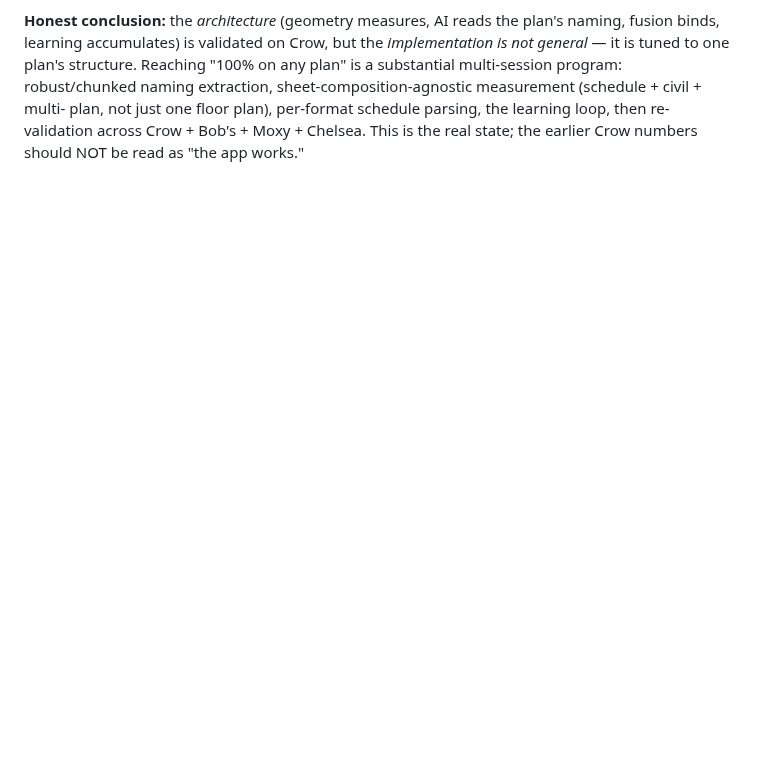
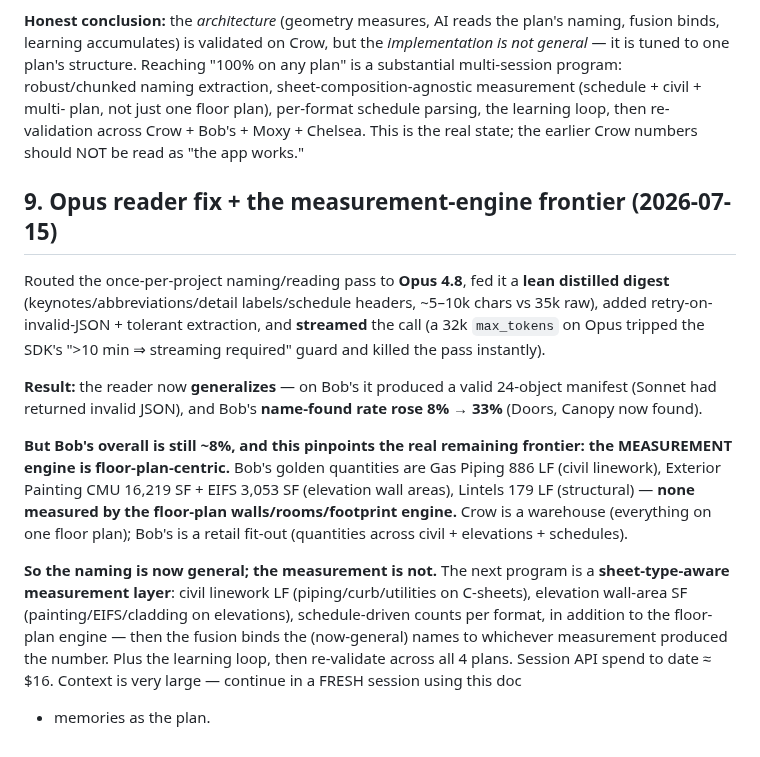
Before and after one commit to Zaman152/Bobby-Tailor-Automation-2.0, a Markdown page: docs/PIPELINE-GROUND-TRUTH.md, the part around the change. Rendered like a GitHub page; blank space fills up the shorter version.

Commit message:
docs: Opus reader generalizes naming; measurement engine is the next frontier
Co-Authored-By: Claude Opus 4.8 <noreply@anthropic.com>

```diff
--- a/docs/PIPELINE-GROUND-TRUTH.md
+++ b/docs/PIPELINE-GROUND-TRUTH.md
@@ -158,3 +158,27 @@ robust/chunked naming extraction, sheet-composition-agnostic measurement (schedu
 plan, not just one floor plan), per-format schedule parsing, the learning loop, then re-validation
 across Crow + Bob's + Moxy + Chelsea. This is the real state; the earlier Crow numbers should NOT be
 read as "the app works."
+
+## 9. Opus reader fix + the measurement-engine frontier (2026-07-15)
+
+Routed the once-per-project naming/reading pass to **Opus 4.8**, fed it a **lean distilled digest**
+(keynotes/abbreviations/detail labels/schedule headers, ~5–10k chars vs 35k raw), added
+retry-on-invalid-JSON + tolerant extraction, and **streamed** the call (a 32k `max_tokens` on Opus
+tripped the SDK's ">10 min ⇒ streaming required" guard and killed the pass instantly).
+
+**Result:** the reader now **generalizes** — on Bob's it produced a valid 24-object manifest (Sonnet
+had returned invalid JSON), and Bob's **name-found rate rose 8% → 33%** (Doors, Canopy now found).
+
+**But Bob's overall is still ~8%, and this pinpoints the real remaining frontier: the MEASUREMENT
+engine is floor-plan-centric.** Bob's golden quantities are Gas Piping 886 LF (civil linework),
+Exterior Painting CMU 16,219 SF + EIFS 3,053 SF (elevation wall areas), Lintels 179 LF (structural) —
+**none measured by the floor-plan walls/rooms/footprint engine.** Crow is a warehouse (everything on
+one floor plan); Bob's is a retail fit-out (quantities across civil + elevations + schedules).
+
+**So the naming is now general; the measurement is not.** The next program is a
+**sheet-type-aware measurement layer**: civil linework LF (piping/curb/utilities on C-sheets),
+elevation wall-area SF (painting/EIFS/cladding on elevations), schedule-driven counts per format, in
+addition to the floor-plan engine — then the fusion binds the (now-general) names to whichever
+measurement produced the number. Plus the learning loop, then re-validate across all 4 plans.
+Session API spend to date ≈ $16. Context is very large — continue in a FRESH session using this doc
++ memories as the plan.
```
